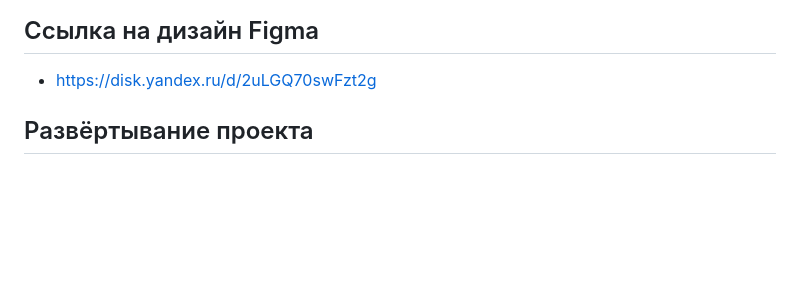
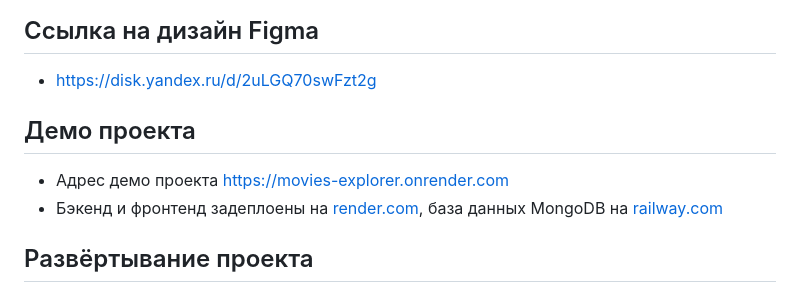
Before and after one commit to romanchistyakov/movies-explorer-frontend, a Markdown page: README.md, the part around the change. GitHub-like rendering; blank space fills up the shorter version.

Commit message:
about deploy

```diff
--- a/README.md
+++ b/README.md
@@ -9,6 +9,10 @@
 ## Ссылка на дизайн Figma
 
 - https://disk.yandex.ru/d/2uLGQ70swFzt2g
+
+## Демо проекта
+- Адрес демо проекта https://movies-explorer.onrender.com
+- Бэкенд и фронтенд задеплоены на [render.com](https://render.com), база данных MongoDB на [railway.com](https://railway.app)
 
 ## Развёртывание проекта
 ### `backend`
```
